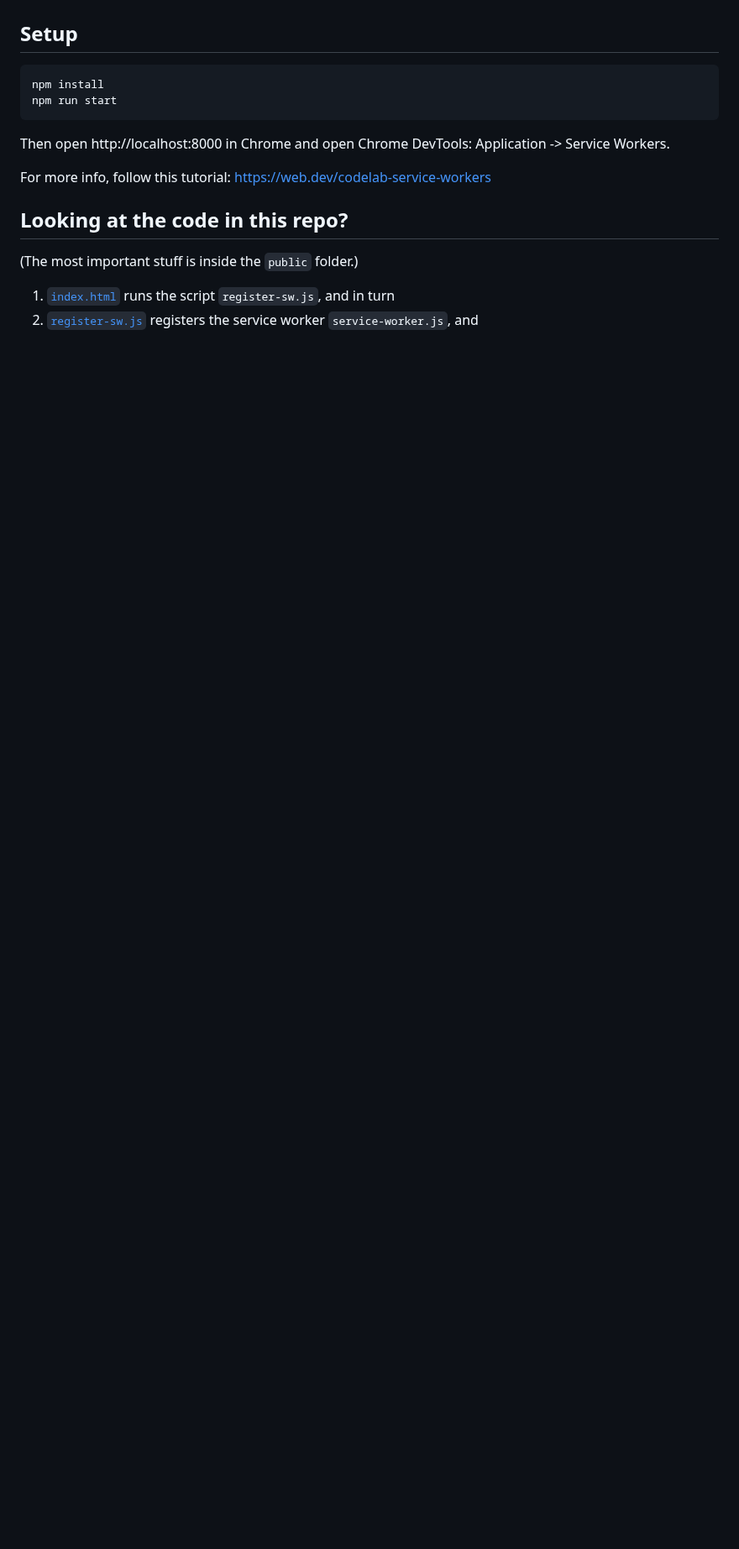
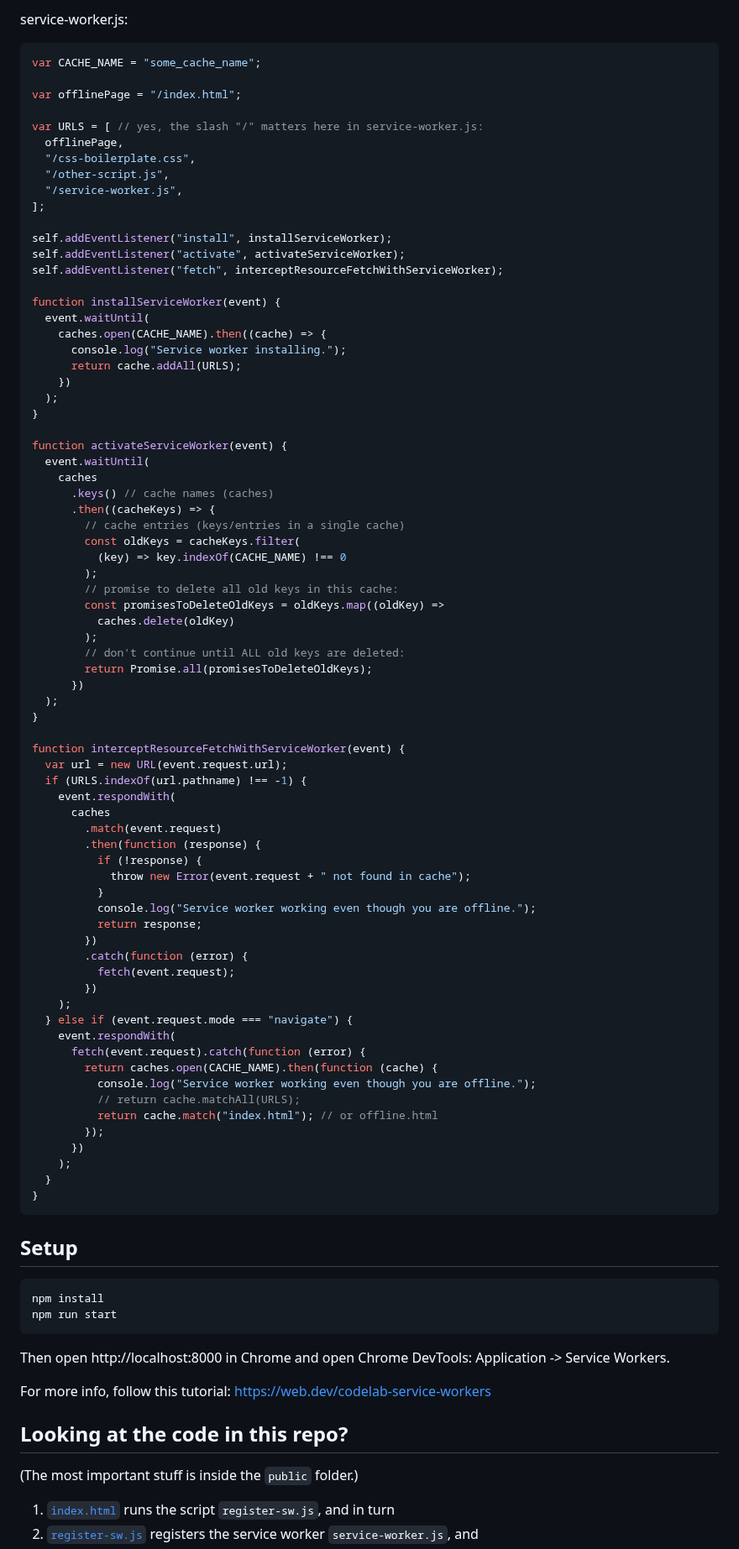
Before and after one commit to hchiam/learning-service-workers, a Markdown page: README.md, the part around one of its changes. Shown at 84% size. Drawn GitHub-style; blank space fills up the shorter version.

````diff
--- a/README.md
+++ b/README.md
@@ -13,3 +39,79 @@ Or just: `npx workbox-cli wizard` to get started, but personally I find installi
+service-worker.js:
+
+```js
+var CACHE_NAME = "some_cache_name";
+
+var offlinePage = "/index.html";
+
+var URLS = [ // yes, the slash "/" matters here in service-worker.js:
+  offlinePage,
+  "/css-boilerplate.css",
+  "/other-script.js",
+  "/service-worker.js",
+];
+
+self.addEventListener("install", installServiceWorker);
+self.addEventListener("activate", activateServiceWorker);
+self.addEventListener("fetch", interceptResourceFetchWithServiceWorker);
+
+function installServiceWorker(event) {
+  event.waitUntil(
+    caches.open(CACHE_NAME).then((cache) => {
+      console.log("Service worker installing.");
+      return cache.addAll(URLS);
+    })
+  );
+}
+
+function activateServiceWorker(event) {
+  event.waitUntil(
+    caches
+      .keys() // cache names (caches)
+      .then((cacheKeys) => {
+        // cache entries (keys/entries in a single cache)
+        const oldKeys = cacheKeys.filter(
+          (key) => key.indexOf(CACHE_NAME) !== 0
+        );
+        // promise to delete all old keys in this cache:
+        const promisesToDeleteOldKeys = oldKeys.map((oldKey) =>
+          caches.delete(oldKey)
+        );
+        // don't continue until ALL old keys are deleted:
+        return Promise.all(promisesToDeleteOldKeys);
+      })
+  );
+}
+
+function interceptResourceFetchWithServiceWorker(event) {
+  var url = new URL(event.request.url);
+  if (URLS.indexOf(url.pathname) !== -1) {
+    event.respondWith(
+      caches
+        .match(event.request)
+        .then(function (response) {
+          if (!response) {
+            throw new Error(event.request + " not found in cache");
+          }
+          console.log("Service worker working even though you are offline.");
+          return response;
+        })
+        .catch(function (error) {
+          fetch(event.request);
+        })
+    );
+  } else if (event.request.mode === "navigate") {
+    event.respondWith(
+      fetch(event.request).catch(function (error) {
+        return caches.open(CACHE_NAME).then(function (cache) {
+          console.log("Service worker working even though you are offline.");
+          // return cache.matchAll(URLS);
+          return cache.match("index.html"); // or offline.html
+        });
+      })
+    );
+  }
+}
+```
 
 ## Setup
 
````
Also changed, not shown: other parts of README.md (+26 -0 lines).
